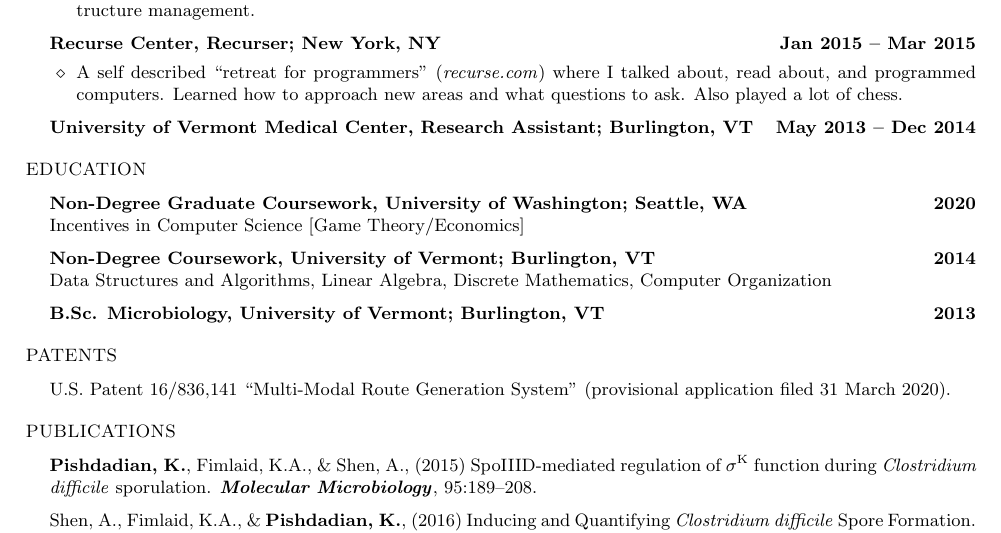
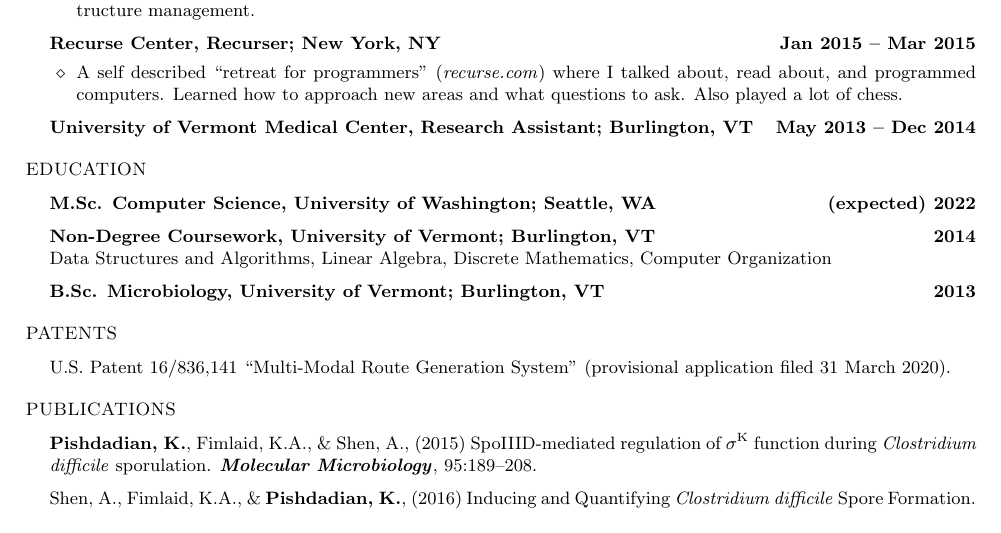
Before and after one commit to keyan/resume, a LaTeX CV (resume.tex): part of the page, cut so that both start at the same text. Compiled offline with pdfLaTeX.

Commit message:
Update uw

```diff
--- a/resume.tex
+++ b/resume.tex
@@ -72,8 +72,7 @@
 \section*{Education}
 
 \begin{list1}
-  \item\begin{tabular1bold}Non-Degree Graduate Coursework, University of Washington; Seattle, WA & 2020\end{tabular1bold}
-  Incentives in Computer Science [Game Theory/Economics]
+  \item\begin{tabular1bold}M.Sc. Computer Science, University of Washington; Seattle, WA & (expected) 2022\end{tabular1bold}
 
   \item\begin{tabular1bold}Non-Degree Coursework, University of Vermont; Burlington, VT & 2014\end{tabular1bold}
   Data Structures and Algorithms, Linear Algebra, Discrete Mathematics, Computer Organization
```
Also changed, not shown: resume.pdf.
